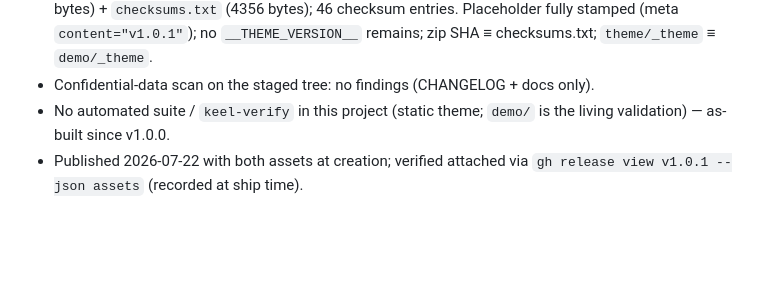
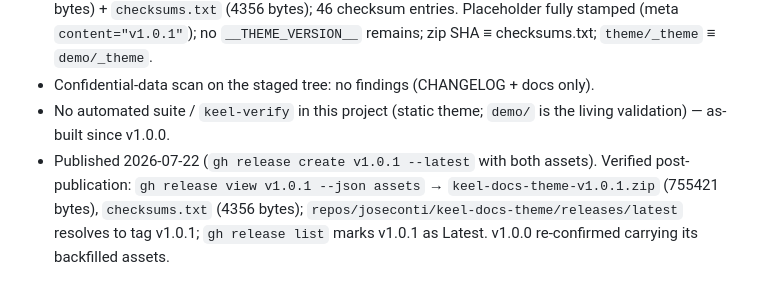
Before and after one commit to joseconti/keel-docs-theme, a Markdown page: docs/07-release.md, the part around the change. GitHub-like rendering; blank space fills up the shorter version.

Commit message:
docs: record post-publication asset verification for v1.0.1
Co-Authored-By: Claude Opus 4.8 (1M context) <noreply@anthropic.com>

```diff
--- a/docs/07-release.md
+++ b/docs/07-release.md
@@ -28,4 +28,4 @@
 - Package: `bash scripts/package.sh v1.0.1` → `dist/keel-docs-theme-v1.0.1.zip` (755421 bytes) + `checksums.txt` (4356 bytes); 46 checksum entries. Placeholder fully stamped (meta `content="v1.0.1"`); no `__THEME_VERSION__` remains; zip SHA ≡ checksums.txt; `theme/_theme` ≡ `demo/_theme`.
 - Confidential-data scan on the staged tree: no findings (CHANGELOG + docs only).
 - No automated suite / `keel-verify` in this project (static theme; `demo/` is the living validation) — as-built since v1.0.0.
-- Published 2026-07-22 with both assets at creation; verified attached via `gh release view v1.0.1 --json assets` (recorded at ship time).
+- Published 2026-07-22 (`gh release create v1.0.1 --latest` with both assets). Verified post-publication: `gh release view v1.0.1 --json assets` → `keel-docs-theme-v1.0.1.zip` (755421 bytes), `checksums.txt` (4356 bytes); `repos/joseconti/keel-docs-theme/releases/latest` resolves to tag v1.0.1; `gh release list` marks v1.0.1 as Latest. v1.0.0 re-confirmed carrying its backfilled assets.
```
